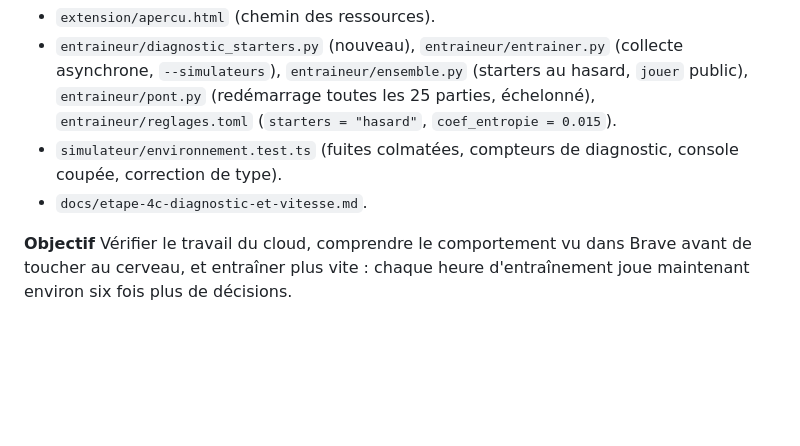
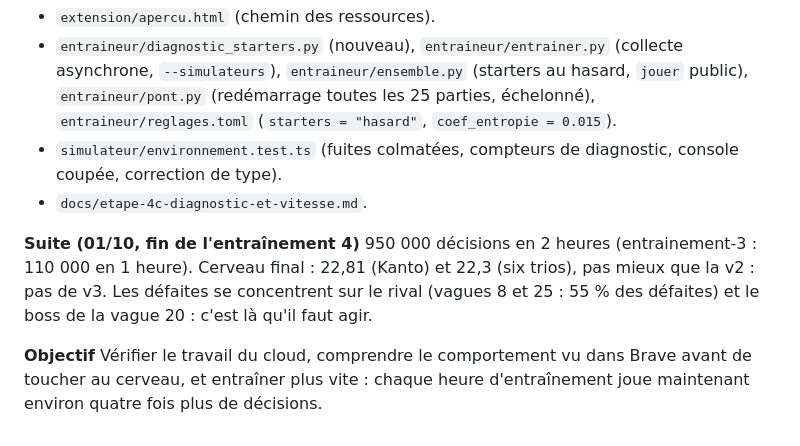
Before and after one commit to Loogatoxx/pokerogue-bot, a Markdown page: historique_prompts.md, the part around the change. Rendered like a GitHub page; blank space fills up the shorter version.

```diff
--- a/historique_prompts.md
+++ b/historique_prompts.md
@@ -454,7 +454,12 @@ le cerveau décide, dans le style de PokeRogue.
   correction de type).
 - `docs/etape-4c-diagnostic-et-vitesse.md`.
 
+**Suite (01/10, fin de l'entraînement 4)**
+950 000 décisions en 2 heures (entrainement-3 : 110 000 en 1 heure). Cerveau final : 22,81 (Kanto)
+et 22,3 (six trios), pas mieux que la v2 : pas de v3. Les défaites se concentrent sur le rival
+(vagues 8 et 25 : 55 % des défaites) et le boss de la vague 20 : c'est là qu'il faut agir.
+
 **Objectif**
 Vérifier le travail du cloud, comprendre le comportement vu dans Brave avant de toucher au
-cerveau, et entraîner plus vite : chaque heure d'entraînement joue maintenant environ six fois
+cerveau, et entraîner plus vite : chaque heure d'entraînement joue maintenant environ quatre fois
 plus de décisions.
```
Also changed, not shown: docs/etape-4c-diagnostic-et-vitesse.md (+24 -0 lines).
